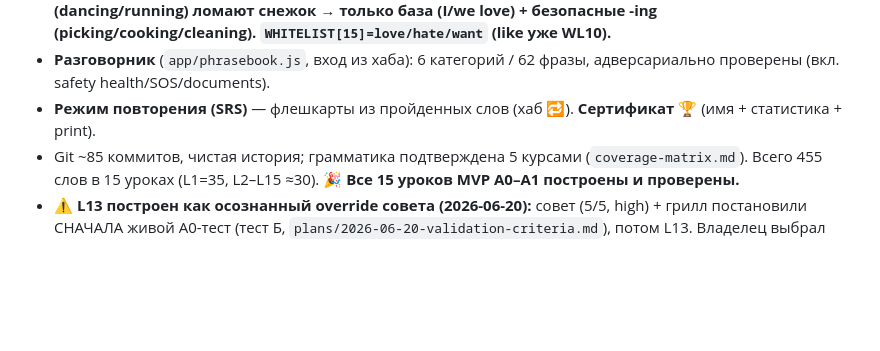
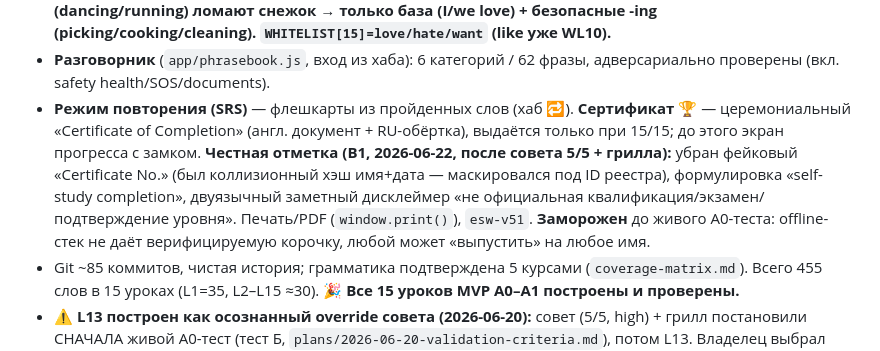
Before and after one commit to zoiruk/English-for-Seasonal-Workers, a Markdown page: STATE.md, the part around the change. GitHub-like rendering; blank space fills up the shorter version.

Commit message:
docs(state): record cert B1 rework + frozen until A0 test
Co-Authored-By: Claude Opus 4.8 <noreply@anthropic.com>

```diff
--- a/STATE.md
+++ b/STATE.md
@@ -54,8 +54,13 @@
   `WHITELIST[15]=love/hate/want` (like уже WL10).**
 - **Разговорник** (`app/phrasebook.js`, вход из хаба): 6 категорий / 62 фразы, адверсариально
   проверены (вкл. safety health/SOS/documents).
-- **Режим повторения (SRS)** — флешкарты из пройденных слов (хаб 🔁). **Сертификат** 🏆
-  (имя + статистика + print).
+- **Режим повторения (SRS)** — флешкарты из пройденных слов (хаб 🔁). **Сертификат** 🏆 —
+  церемониальный «Certificate of Completion» (англ. документ + RU-обёртка), выдаётся только при
+  15/15; до этого экран прогресса с замком. **Честная отметка (B1, 2026-06-22, после совета 5/5 +
+  грилла):** убран фейковый «Certificate No.» (был коллизионный хэш имя+дата — маскировался под
+  ID реестра), формулировка «self-study completion», двуязычный заметный дисклеймер «не официальная
+  квалификация/экзамен/подтверждение уровня». Печать/PDF (`window.print()`), `esw-v51`. **Заморожен**
+  до живого A0-теста: offline-стек не даёт верифицируемую корочку, любой может «выпустить» на любое имя.
 - Git ~85 коммитов, чистая история; грамматика подтверждена 5 курсами (`coverage-matrix.md`).
   Всего 455 слов в 15 уроках (L1=35, L2–L15 ≈30). **🎉 Все 15 уроков MVP A0–A1 построены и проверены.**
 - ⚠️ **L13 построен как осознанный override совета (2026-06-20):** совет (5/5, high) + грилл постановили
```
